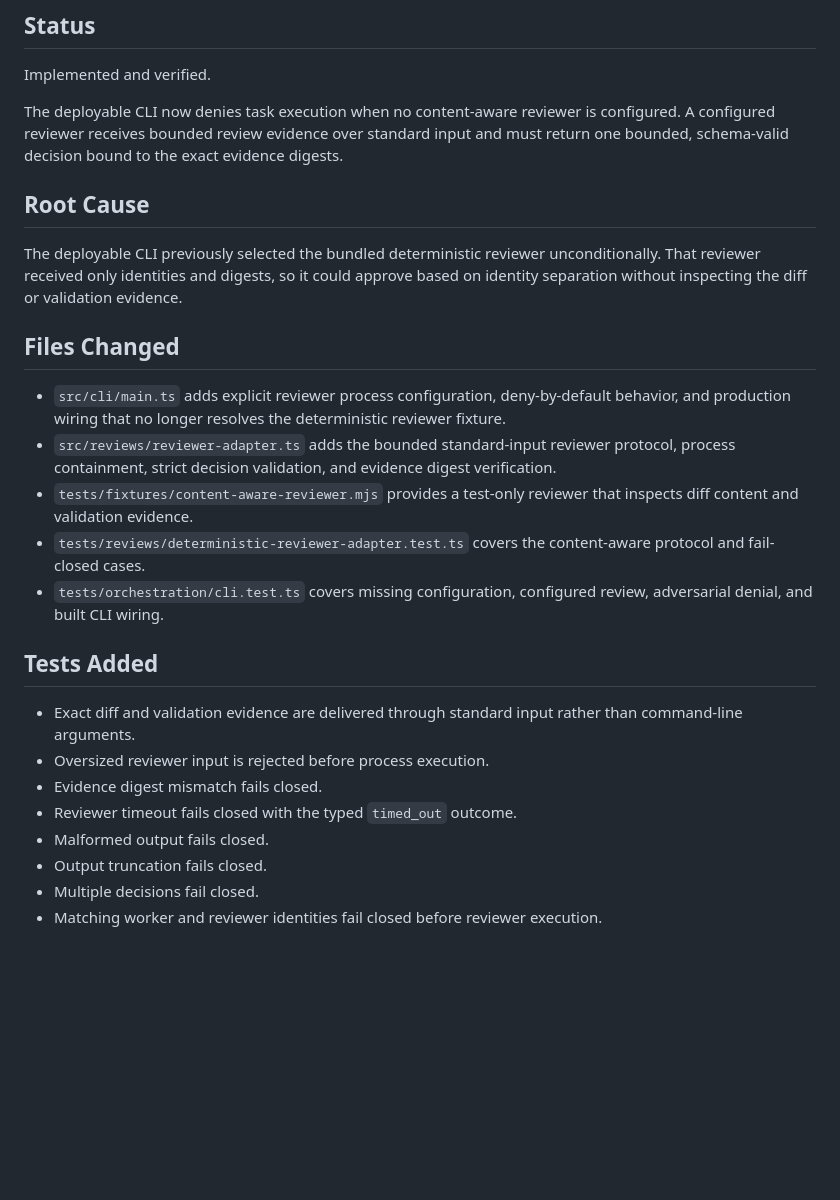
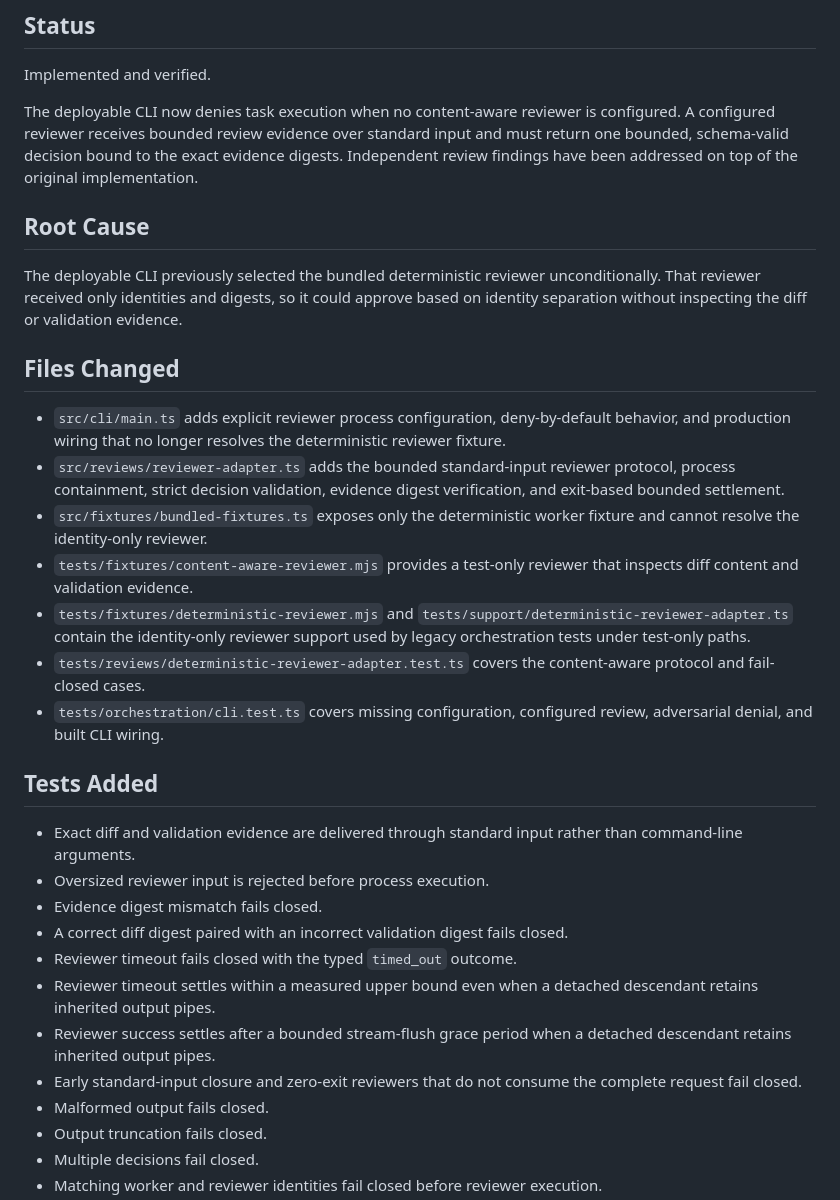
Before and after one commit to talibilat/zentra, a Markdown page: docs/execution/issue-009-implementation-report.md, the part around one of its changes. Drawn GitHub-style; blank space fills up the shorter version.

```diff
--- a/docs/execution/issue-009-implementation-report.md
+++ b/docs/execution/issue-009-implementation-report.md
@@ -6,6 +6,7 @@ Implemented and verified.
 
 The deployable CLI now denies task execution when no content-aware reviewer is configured.
 A configured reviewer receives bounded review evidence over standard input and must return one bounded, schema-valid decision bound to the exact evidence digests.
+Independent review findings have been addressed on top of the original implementation.
 
 ## Root Cause
 
@@ -15,8 +16,10 @@ That reviewer received only identities and digests, so it could approve based on
 ## Files Changed
 
 - `src/cli/main.ts` adds explicit reviewer process configuration, deny-by-default behavior, and production wiring that no longer resolves the deterministic reviewer fixture.
-- `src/reviews/reviewer-adapter.ts` adds the bounded standard-input reviewer protocol, process containment, strict decision validation, and evidence digest verification.
+- `src/reviews/reviewer-adapter.ts` adds the bounded standard-input reviewer protocol, process containment, strict decision validation, evidence digest verification, and exit-based bounded settlement.
+- `src/fixtures/bundled-fixtures.ts` exposes only the deterministic worker fixture and cannot resolve the identity-only reviewer.
 - `tests/fixtures/content-aware-reviewer.mjs` provides a test-only reviewer that inspects diff content and validation evidence.
+- `tests/fixtures/deterministic-reviewer.mjs` and `tests/support/deterministic-reviewer-adapter.ts` contain the identity-only reviewer support used by legacy orchestration tests under test-only paths.
 - `tests/reviews/deterministic-reviewer-adapter.test.ts` covers the content-aware protocol and fail-closed cases.
 - `tests/orchestration/cli.test.ts` covers missing configuration, configured review, adversarial denial, and built CLI wiring.
 
@@ -25,7 +28,11 @@ That reviewer received only identities and digests, so it could approve based on
 - Exact diff and validation evidence are delivered through standard input rather than command-line arguments.
 - Oversized reviewer input is rejected before process execution.
 - Evidence digest mismatch fails closed.
+- A correct diff digest paired with an incorrect validation digest fails closed.
 - Reviewer timeout fails closed with the typed `timed_out` outcome.
+- Reviewer timeout settles within a measured upper bound even when a detached descendant retains inherited output pipes.
+- Reviewer success settles after a bounded stream-flush grace period when a detached descendant retains inherited output pipes.
+- Early standard-input closure and zero-exit reviewers that do not consume the complete request fail closed.
 - Malformed output fails closed.
 - Output truncation fails closed.
 - Multiple decisions fail closed.
```
Also changed, not shown: other parts of docs/execution/issue-009-implementation-report.md (+12 -8 lines).
